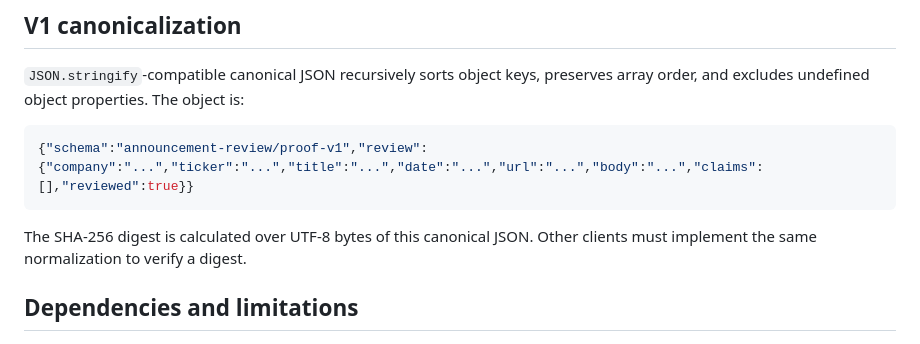
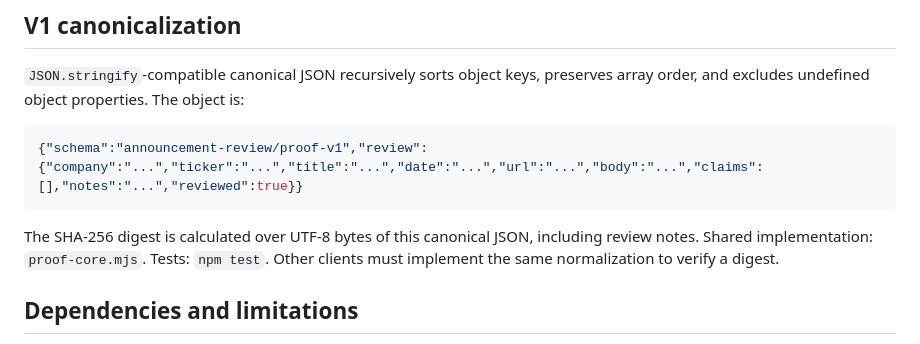
Before and after one commit to fintie/announcement-review, a Markdown page: docs/solana-proof-of-review.md, the part around the change. Drawn GitHub-style.

Commit message:
Document shared canonicalization and unit tests

````diff
--- a/docs/solana-proof-of-review.md
+++ b/docs/solana-proof-of-review.md
@@ -24,10 +24,10 @@ This feature adds a **hybrid, client-side Solana Devnet proof** to Announcement
 `JSON.stringify`-compatible canonical JSON recursively sorts object keys, preserves array order, and excludes undefined object properties. The object is:
 
 ```json
-{"schema":"announcement-review/proof-v1","review":{"company":"...","ticker":"...","title":"...","date":"...","url":"...","body":"...","claims":[],"reviewed":true}}
+{"schema":"announcement-review/proof-v1","review":{"company":"...","ticker":"...","title":"...","date":"...","url":"...","body":"...","claims":[],"notes":"...","reviewed":true}}
 ```
 
-The SHA-256 digest is calculated over UTF-8 bytes of this canonical JSON. Other clients must implement the same normalization to verify a digest.
+The SHA-256 digest is calculated over UTF-8 bytes of this canonical JSON, including review notes. Shared implementation: `proof-core.mjs`. Tests: `npm test`. Other clients must implement the same normalization to verify a digest.
 
 ## Dependencies and limitations
 - The proof page imports `@solana/web3.js@1.98.4` from esm.sh in the browser; this requires CDN availability and should be vendored or pinned with an integrity-controlled build before production.
````
